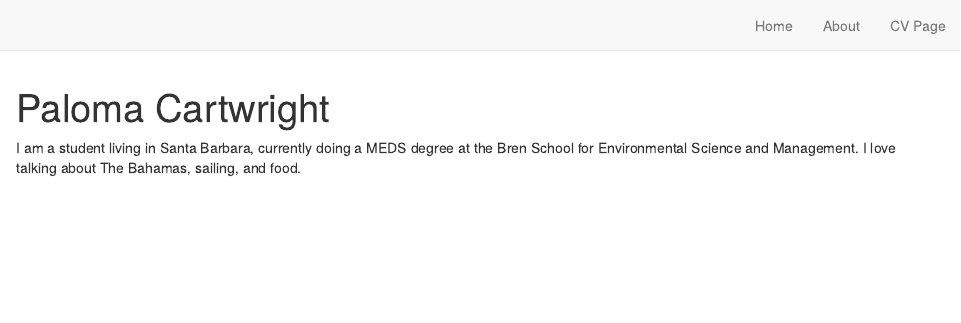
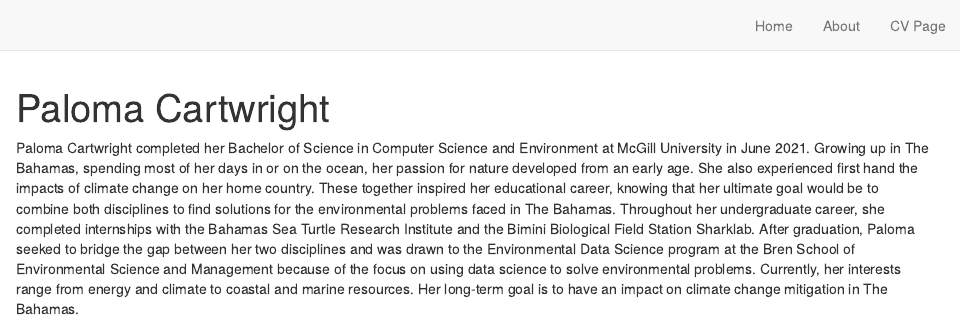
Before and after one commit to palomacartwright/palomacartwright.github.io, an R Markdown document (index.Rmd): the page in a window 1100 px wide, from its top. Rendered offline with R 4.5, knitr and Pandoc, with nearby package versions; drawn as R Markdown's standard HTML page in place of the format the file asks for.

Commit message:
Added changed personal bio to save it.

```diff
--- a/index.Rmd
+++ b/index.Rmd
@@ -13,4 +13,5 @@ output:
 site: distill::distill_website
 ---
 
-I am a student living in Santa Barbara, currently doing a MEDS degree at the Bren School for Environmental Science and Management. I love talking about The Bahamas, sailing, and food.
+
+Paloma Cartwright completed her Bachelor of Science in Computer Science and Environment at McGill University in June 2021. Growing up in The Bahamas, spending most of her days in or on the ocean, her passion for nature developed from an early age. She also experienced first hand the impacts of climate change on her home country. These together inspired her educational career, knowing that her ultimate goal would be to combine both disciplines to find solutions for the environmental problems faced in The Bahamas. Throughout her undergraduate career, she completed internships with the Bahamas Sea Turtle Research Institute and the Bimini Biological Field Station Sharklab. After graduation, Paloma seeked to bridge the gap between her two disciplines and was drawn to the Environmental Data Science program at the Bren School of Environmental Science and Management because of the focus on using data science to solve environmental problems. Currently, her interests range from energy and climate to coastal and marine resources. Her long-term goal is to have an impact on climate change mitigation in The Bahamas.
```
Also changed, not shown: docs/search.json, 1 other file.
